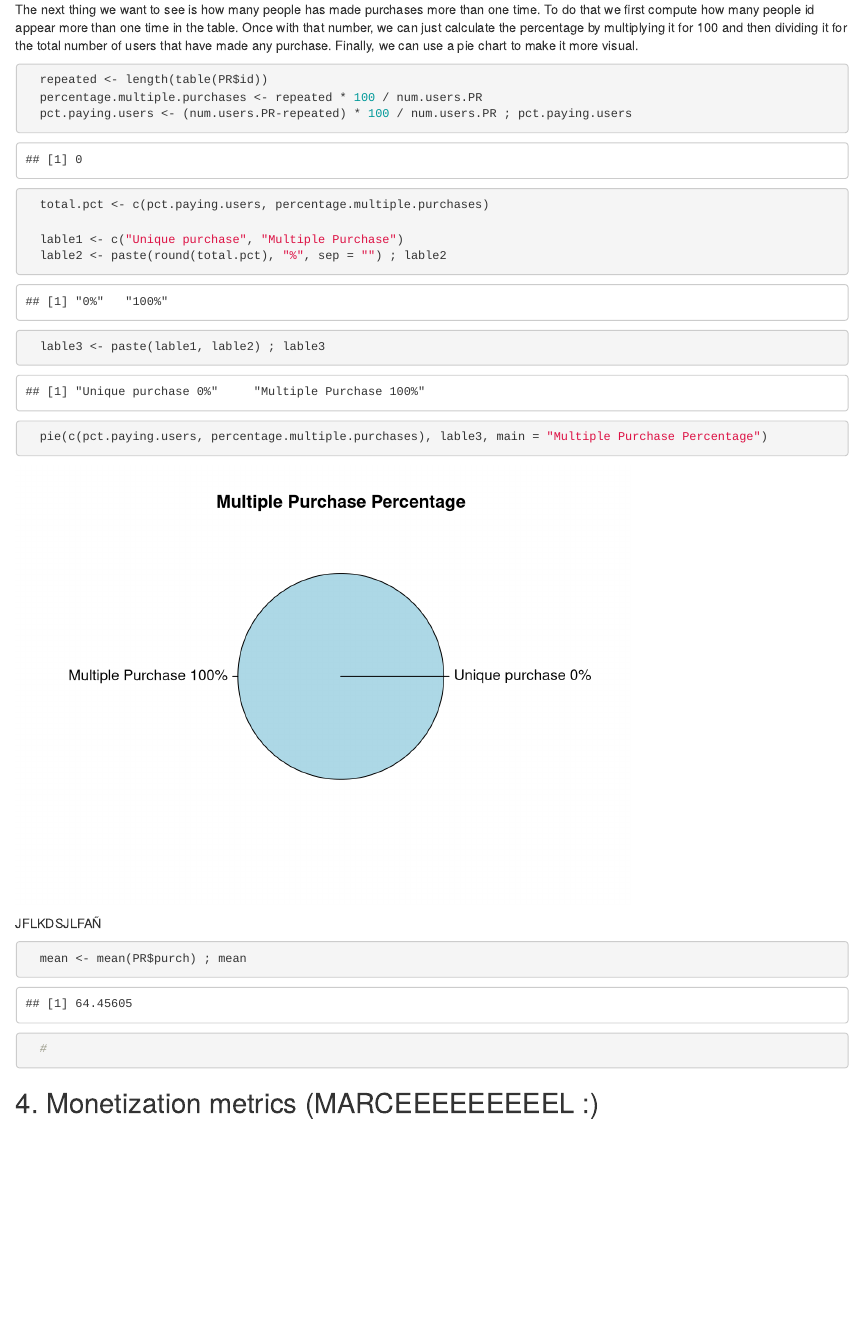
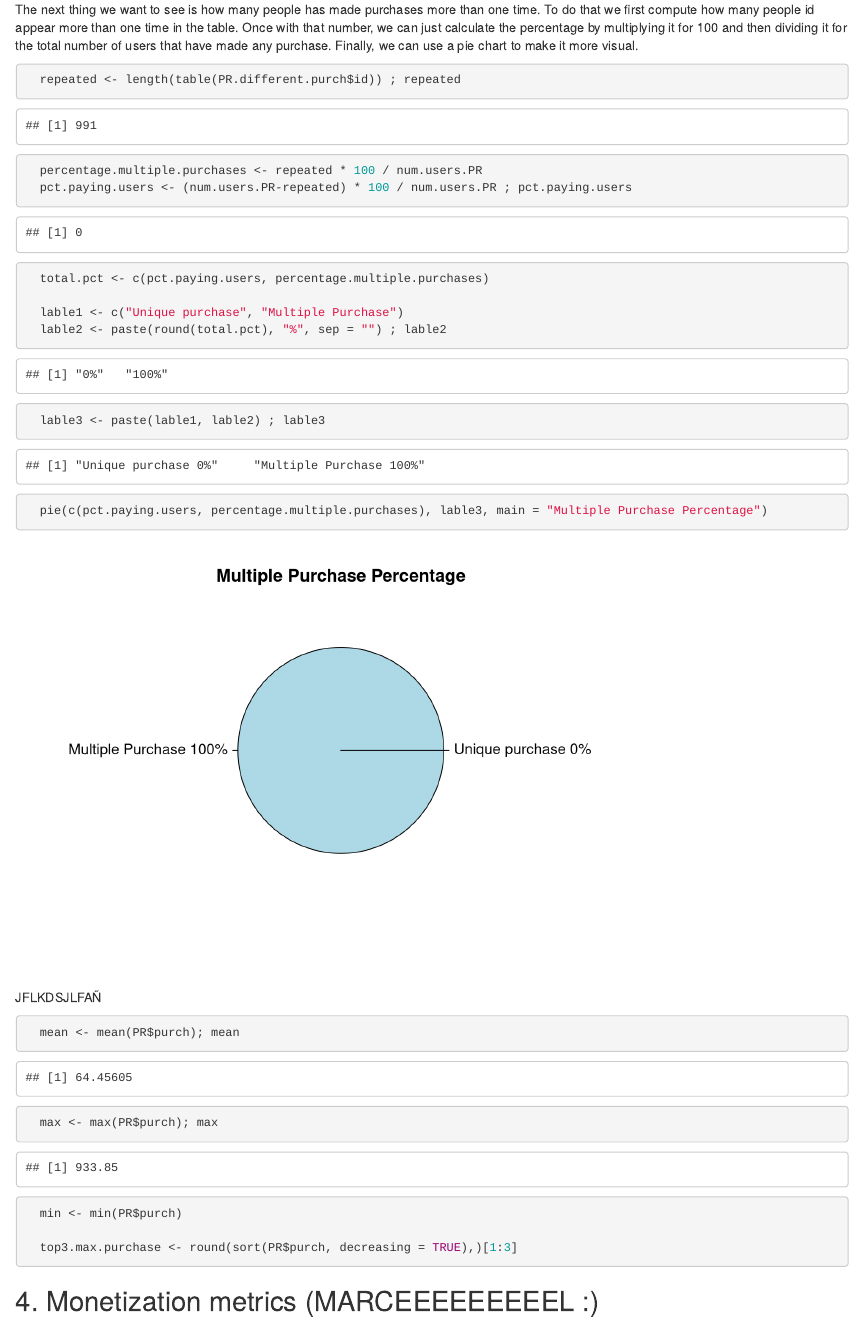
Before and after one commit to edu1010/Analysing-Cookie-Cats-Data-Analytics-Project, an R Markdown document (Project_AnalysingCookieCats.Rmd): the page in a window 1100 px wide, from 6380 px down. Rendered offline with R 4.5, knitr and Pandoc, with nearby package versions.

Commit message:
arreglado el drama

````diff
--- a/Project_AnalysingCookieCats.Rmd
+++ b/Project_AnalysingCookieCats.Rmd
@@ -185,7 +184,7 @@ To do the descriptive analysis we start by computing how many and the percentage
 The next thing we want to see is how many people has made purchases more than one time. To do that we first compute how many people id appear more than one time in the table. Once with that number, we can just calculate the percentage by multiplying it for 100 and then dividing it for the total number of users that have made any purchase. Finally, we can use a pie chart to make it more visual.
 
 ```{r Percentage of people who has purchases more than 1 time}
-  repeated <- length(table(PR$id))
+  repeated <- length(table(PR.different.purch$id)) ; repeated
   percentage.multiple.purchases <- repeated * 100 / num.users.PR
   pct.paying.users <- (num.users.PR-repeated) * 100 / num.users.PR ; pct.paying.users
 
@@ -196,15 +195,14 @@ The next thing we want to see is how many people has made purchases more than on
   lable3 <- paste(lable1, lable2) ; lable3
 
   pie(c(pct.paying.users, percentage.multiple.purchases), lable3, main = "Multiple Purchase Percentage")
-
-
 ```
 JFLKDSJLFAÑ
 ```{r Mean and maximum of money spet}
-  mean <- mean(PR$purch) ; mean
-  #
+  mean <- mean(PR$purch); mean
+  max <- max(PR$purch); max
+  min <- min(PR$purch)
 
-
+  top3.max.purchase <- round(sort(PR$purch, decreasing = TRUE),)[1:3]
 ```
 
 ## 4. Monetization metrics (MARCEEEEEEEEEL :)
````
Also changed, not shown: Project_AnalysingCookieCats.Rmd (1 more changed lines).
